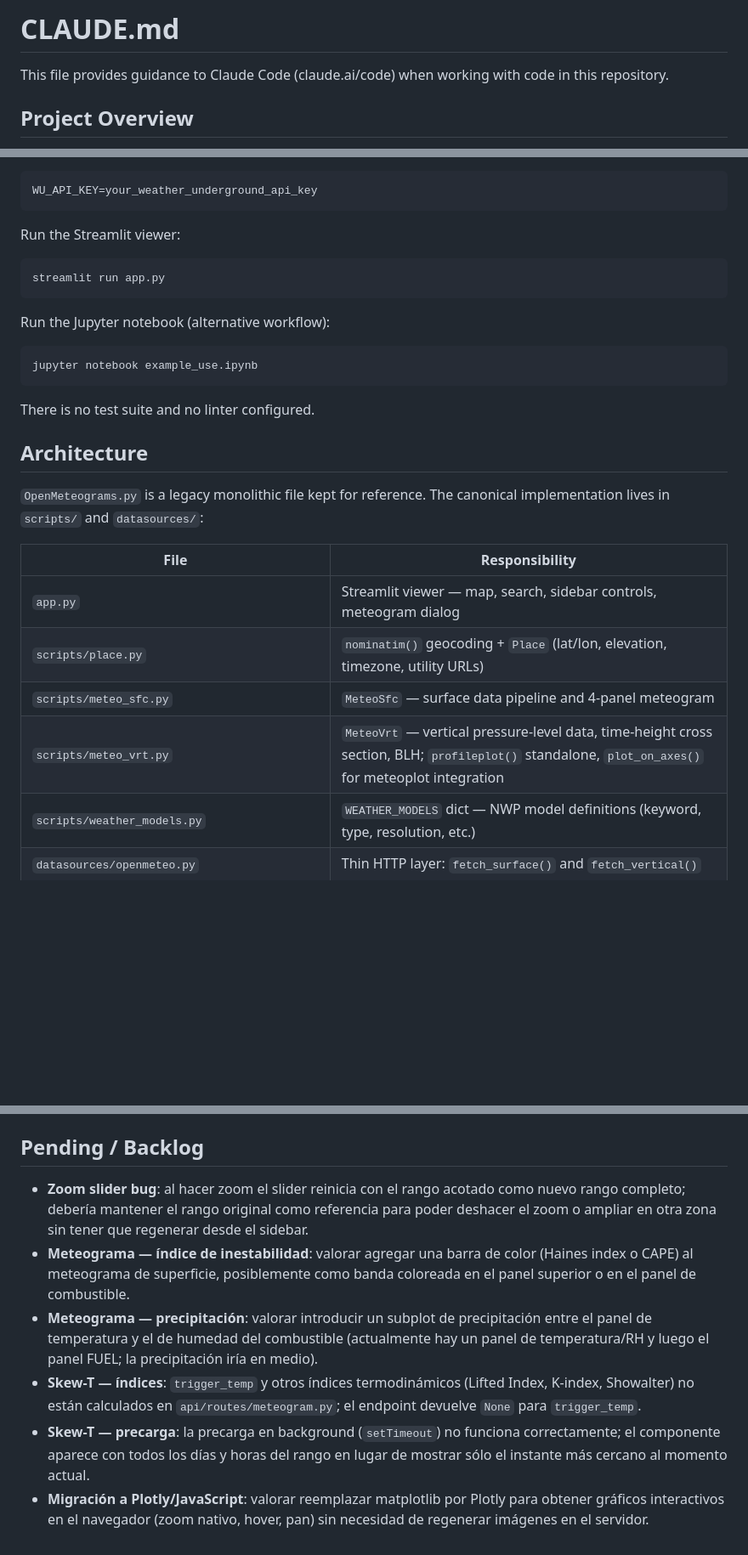
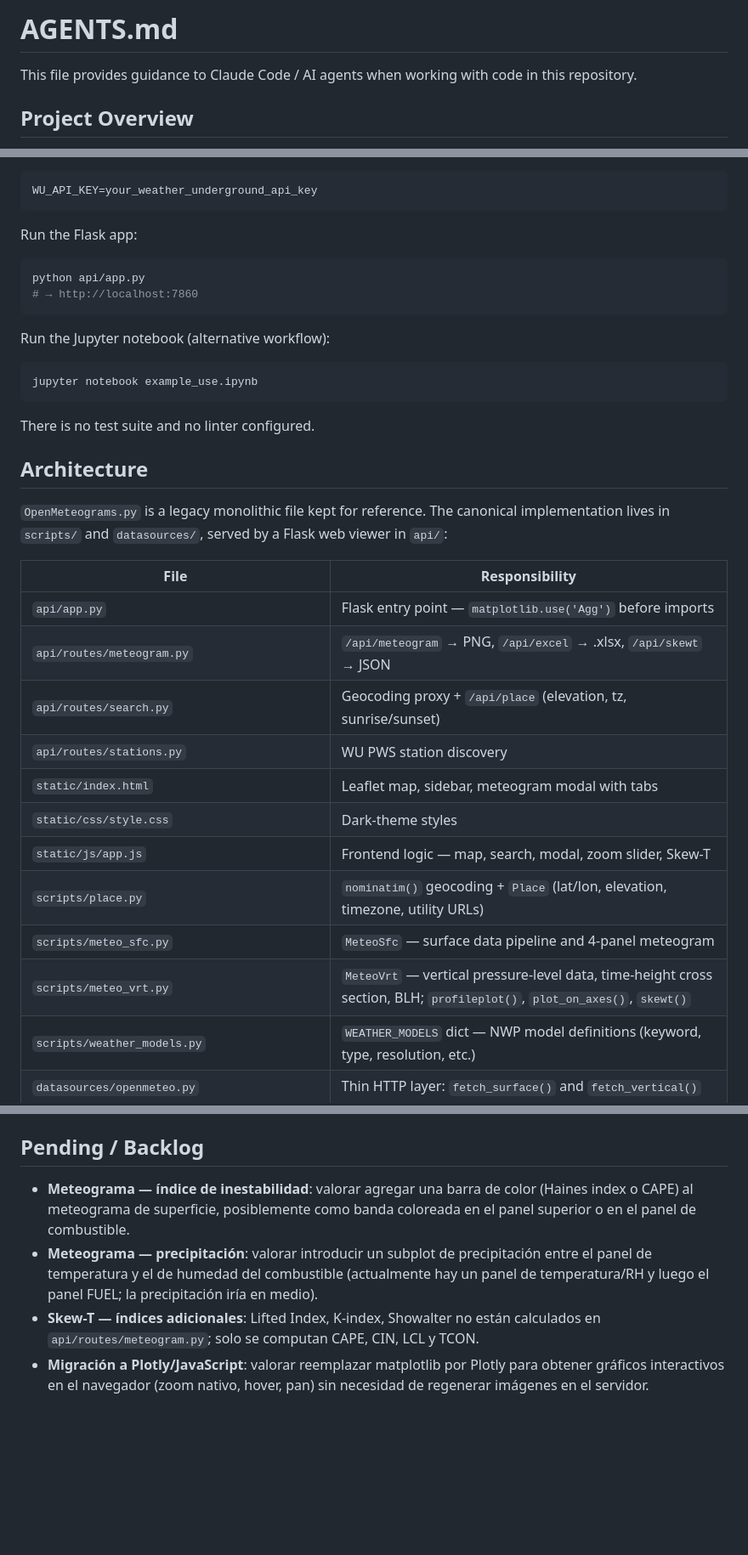
Before and after one commit to vrieraj/open-meteograms, a Markdown page: AGENTS.md, 3 parts joined by grey strips. Shown at 85% size. GitHub-like rendering; blank space fills up the shorter version.

````diff
--- a/CLAUDE.md
+++ b/AGENTS.md
@@ -1,6 +1,6 @@
-# CLAUDE.md
+# AGENTS.md
 
-This file provides guidance to Claude Code (claude.ai/code) when working with code in this repository.
+This file provides guidance to Claude Code / AI agents when working with code in this repository.
 
 ## Project Overview
 
@@ -20,10 +20,11 @@ Create a `.env` file in the project root for API keys (already in `.gitignore`):
 WU_API_KEY=your_weather_underground_api_key
 ```
 
-Run the Streamlit viewer:
+Run the Flask app:
 
 ```bash
-streamlit run app.py
+python api/app.py
+# → http://localhost:7860
 ```
 
 Run the Jupyter notebook (alternative workflow):
@@ -36,14 +37,20 @@ There is no test suite and no linter configured.
 
 ## Architecture
 
-`OpenMeteograms.py` is a legacy monolithic file kept for reference. The canonical implementation lives in `scripts/` and `datasources/`:
+`OpenMeteograms.py` is a legacy monolithic file kept for reference. The canonical implementation lives in `scripts/` and `datasources/`, served by a Flask web viewer in `api/`:
 
 | File | Responsibility |
 |------|---------------|
-| `app.py` | Streamlit viewer — map, search, sidebar controls, meteogram dialog |
+| `api/app.py` | Flask entry point — `matplotlib.use('Agg')` before imports |
+| `api/routes/meteogram.py` | `/api/meteogram` → PNG, `/api/excel` → .xlsx, `/api/skewt` → JSON |
+| `api/routes/search.py` | Geocoding proxy + `/api/place` (elevation, tz, sunrise/sunset) |
+| `api/routes/stations.py` | WU PWS station discovery |
+| `static/index.html` | Leaflet map, sidebar, meteogram modal with tabs |
+| `static/css/style.css` | Dark-theme styles |
+| `static/js/app.js` | Frontend logic — map, search, modal, zoom slider, Skew-T |
 | `scripts/place.py` | `nominatim()` geocoding + `Place` (lat/lon, elevation, timezone, utility URLs) |
 | `scripts/meteo_sfc.py` | `MeteoSfc` — surface data pipeline and 4-panel meteogram |
-| `scripts/meteo_vrt.py` | `MeteoVrt` — vertical pressure-level data, time-height cross section, BLH; `profileplot()` standalone, `plot_on_axes()` for meteoplot integration |
+| `scripts/meteo_vrt.py` | `MeteoVrt` — vertical pressure-level data, time-height cross section, BLH; `profileplot()`, `plot_on_axes()`, `skewt()` |
 | `scripts/weather_models.py` | `WEATHER_MODELS` dict — NWP model definitions (keyword, type, resolution, etc.) |
 | `datasources/openmeteo.py` | Thin HTTP layer: `fetch_surface()` and `fetch_vertical()` |
 | `datasources/wx_stations.py` | WU PWS station discovery (`fetch_wu_stations_near`) and hourly history (`fetch_wu_hourly`) |
@@ -158,9 +185,7 @@ fig = sfc.meteoplot(vrt=vrt)   # returns matplotlib.Figure
 
 ## Pending / Backlog
 
-- **Zoom slider bug**: al hacer zoom el slider reinicia con el rango acotado como nuevo rango completo; debería mantener el rango original como referencia para poder deshacer el zoom o ampliar en otra zona sin tener que regenerar desde el sidebar.
 - **Meteograma — índice de inestabilidad**: valorar agregar una barra de color (Haines index o CAPE) al meteograma de superficie, posiblemente como banda coloreada en el panel superior o en el panel de combustible.
 - **Meteograma — precipitación**: valorar introducir un subplot de precipitación entre el panel de temperatura y el de humedad del combustible (actualmente hay un panel de temperatura/RH y luego el panel FUEL; la precipitación iría en medio).
-- **Skew-T — índices**: `trigger_temp` y otros índices termodinámicos (Lifted Index, K-index, Showalter) no están calculados en `api/routes/meteogram.py`; el endpoint devuelve `None` para `trigger_temp`.
-- **Skew-T — precarga**: la precarga en background (`setTimeout`) no funciona correctamente; el componente aparece con todos los días y horas del rango en lugar de mostrar sólo el instante más cercano al momento actual.
+- **Skew-T — índices adicionales**: Lifted Index, K-index, Showalter no están calculados en `api/routes/meteogram.py`; solo se computan CAPE, CIN, LCL y TCON.
 - **Migración a Plotly/JavaScript**: valorar reemplazar matplotlib por Plotly para obtener gráficos interactivos en el navegador (zoom nativo, hover, pan) sin necesidad de regenerar imágenes en el servidor.
````
Also changed, not shown: other parts of AGENTS.md (+34 -14 lines), README.md (+4 -1 lines).
